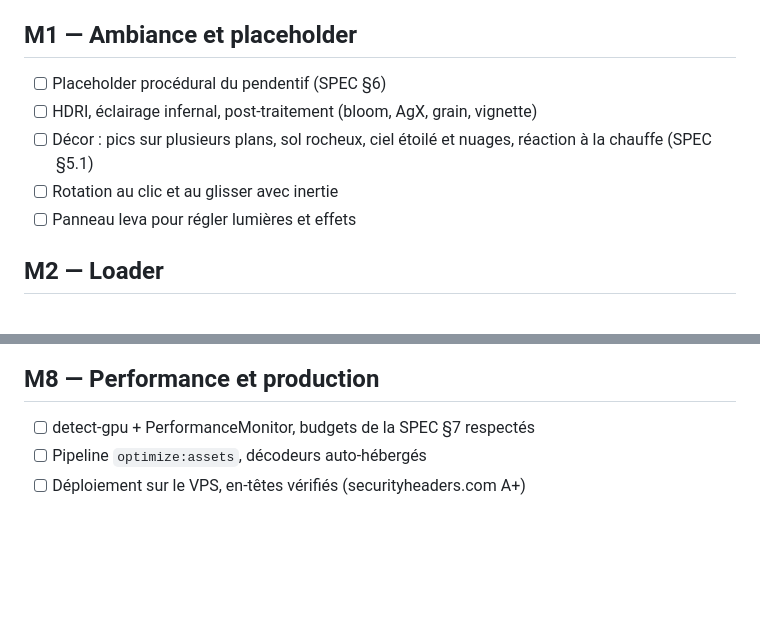
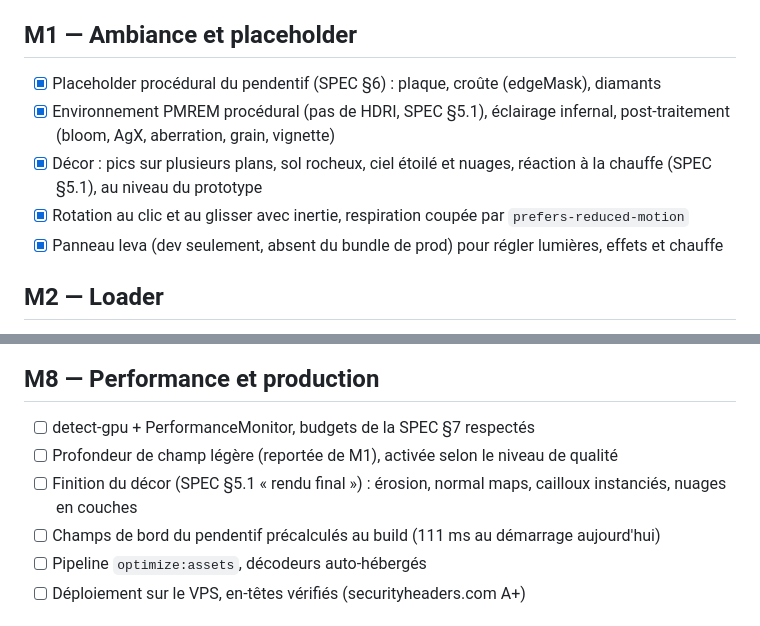
Before and after one commit to Calixteair/portfolio, a Markdown page: docs/ROADMAP.md, 2 parts joined by grey strips. Drawn GitHub-style; blank space fills up the shorter version.

Commit message:
docs: check off M1 in the roadmap
Record the M1 decisions in the SPEC (procedural PMREM instead of a 1K
HDRI, depth of field deferred) and add the deferred items to M8.

Co-Authored-By: Claude Opus 5.5 <noreply@anthropic.com>
Claude-Session: https://claude.ai/code/session_011ne9DkG3ZDq7dWqi5tyz4P

```diff
--- a/docs/ROADMAP.md
+++ b/docs/ROADMAP.md
@@ -17,11 +17,11 @@ Coche les critères au fur et à mesure : ce fichier sert aussi de mémoire de l
 
 ## M1 — Ambiance et placeholder
 
-- [ ] Placeholder procédural du pendentif (SPEC §6)
-- [ ] HDRI, éclairage infernal, post-traitement (bloom, AgX, grain, vignette)
-- [ ] Décor : pics sur plusieurs plans, sol rocheux, ciel étoilé et nuages, réaction à la chauffe (SPEC §5.1)
-- [ ] Rotation au clic et au glisser avec inertie
-- [ ] Panneau leva pour régler lumières et effets
+- [x] Placeholder procédural du pendentif (SPEC §6) : plaque, croûte (edgeMask), diamants
+- [x] Environnement PMREM procédural (pas de HDRI, SPEC §5.1), éclairage infernal, post-traitement (bloom, AgX, aberration, grain, vignette)
+- [x] Décor : pics sur plusieurs plans, sol rocheux, ciel étoilé et nuages, réaction à la chauffe (SPEC §5.1), au niveau du prototype
+- [x] Rotation au clic et au glisser avec inertie, respiration coupée par `prefers-reduced-motion`
+- [x] Panneau leva (dev seulement, absent du bundle de prod) pour régler lumières, effets et chauffe
 
 ## M2 — Loader
 
@@ -62,6 +62,9 @@ Coche les critères au fur et à mesure : ce fichier sert aussi de mémoire de l
 ## M8 — Performance et production
 
 - [ ] detect-gpu + PerformanceMonitor, budgets de la SPEC §7 respectés
+- [ ] Profondeur de champ légère (reportée de M1), activée selon le niveau de qualité
+- [ ] Finition du décor (SPEC §5.1 « rendu final ») : érosion, normal maps, cailloux instanciés, nuages en couches
+- [ ] Champs de bord du pendentif précalculés au build (111 ms au démarrage aujourd'hui)
 - [ ] Pipeline `optimize:assets`, décodeurs auto-hébergés
 - [ ] Déploiement sur le VPS, en-têtes vérifiés (securityheaders.com A+)
 
```
Also changed, not shown: docs/SPEC.md (+2 -2 lines).
